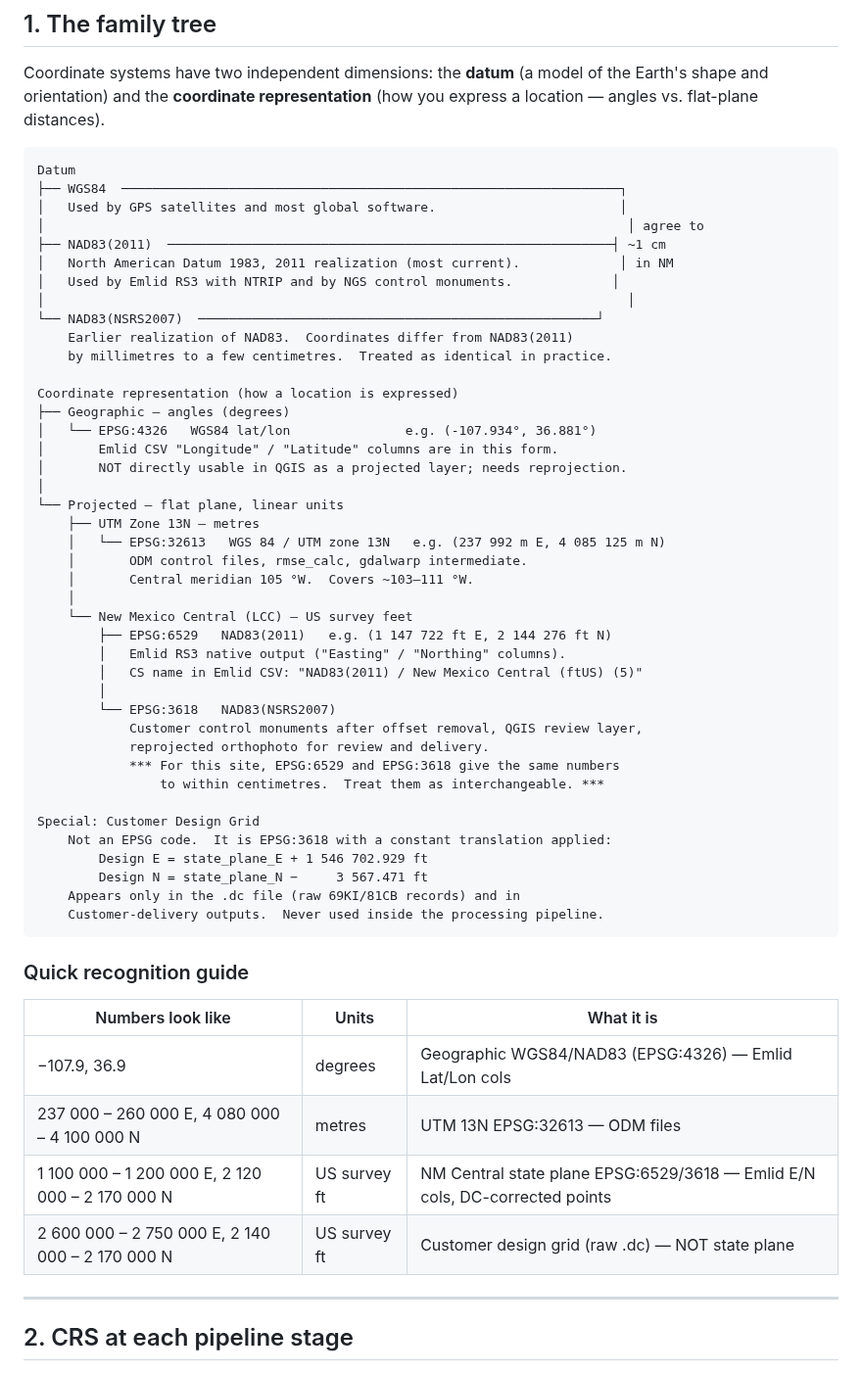
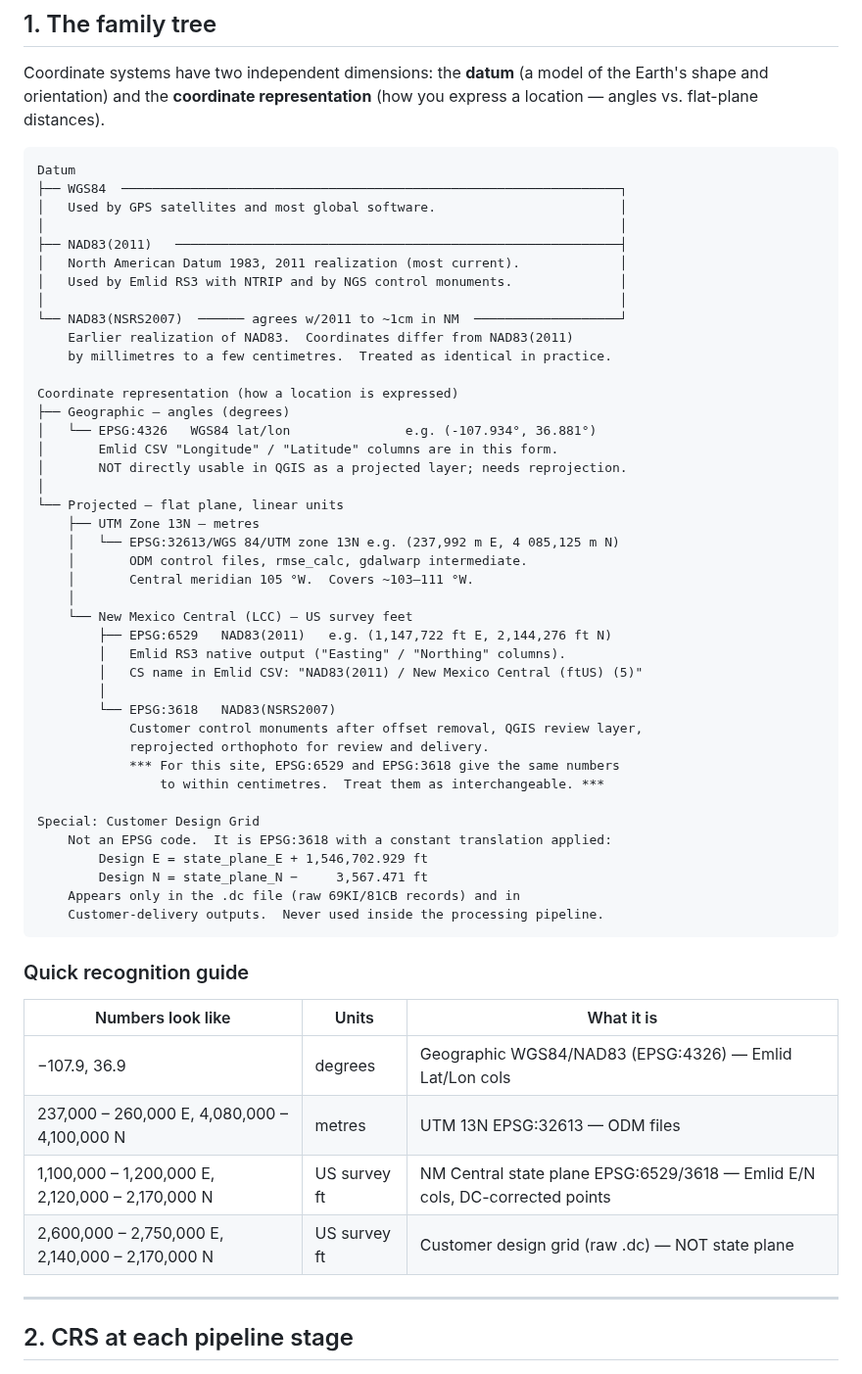
Before and after one commit to jrstear/geo, a Markdown page: docs/coordinate-flow.md, the part around one of its changes. Shown at 98% size. GitHub-like rendering.

Commit message:
minor reformatting

````diff
--- a/docs/coordinate-flow.md
+++ b/docs/coordinate-flow.md
@@ -16,12 +16,12 @@ express a location — angles vs. flat-plane distances).
 Datum
 ├── WGS84  ─────────────────────────────────────────────────────────────────┐
 │   Used by GPS satellites and most global software.                        │
-│                                                                            │ agree to
-├── NAD83(2011)  ──────────────────────────────────────────────────────────┤ ~1 cm
-│   North American Datum 1983, 2011 realization (most current).             │ in NM
-│   Used by Emlid RS3 with NTRIP and by NGS control monuments.             │
-│                                                                            │
-└── NAD83(NSRS2007)  ────────────────────────────────────────────────────┘
+│                                                                           │
+├── NAD83(2011)   ──────────────────────────────────────────────────────────┤
+│   North American Datum 1983, 2011 realization (most current).             │
+│   Used by Emlid RS3 with NTRIP and by NGS control monuments.              │
+│                                                                           │
+└── NAD83(NSRS2007)  ────── agrees w/2011 to ~1cm in NM  ───────────────────┘
     Earlier realization of NAD83.  Coordinates differ from NAD83(2011)
     by millimetres to a few centimetres.  Treated as identical in practice.
 
@@ -33,12 +33,12 @@ Coordinate representation (how a location is expressed)
 │
 └── Projected — flat plane, linear units
     ├── UTM Zone 13N — metres
-    │   └── EPSG:32613   WGS 84 / UTM zone 13N   e.g. (237 992 m E, 4 085 125 m N)
+    │   └── EPSG:32613/WGS 84/UTM zone 13N e.g. (237,992 m E, 4 085,125 m N)
     │       ODM control files, rmse_calc, gdalwarp intermediate.
     │       Central meridian 105 °W.  Covers ~103–111 °W.
     │
     └── New Mexico Central (LCC) — US survey feet
-        ├── EPSG:6529   NAD83(2011)   e.g. (1 147 722 ft E, 2 144 276 ft N)
+        ├── EPSG:6529   NAD83(2011)   e.g. (1,147,722 ft E, 2,144,276 ft N)
         │   Emlid RS3 native output ("Easting" / "Northing" columns).
         │   CS name in Emlid CSV: "NAD83(2011) / New Mexico Central (ftUS) (5)"
         │
@@ -50,8 +50,8 @@ Coordinate representation (how a location is expressed)
 
 Special: Customer Design Grid
     Not an EPSG code.  It is EPSG:3618 with a constant translation applied:
-        Design E = state_plane_E + 1 546 702.929 ft
-        Design N = state_plane_N −     3 567.471 ft
+        Design E = state_plane_E + 1,546,702.929 ft
+        Design N = state_plane_N −     3,567.471 ft
     Appears only in the .dc file (raw 69KI/81CB records) and in
     Customer-delivery outputs.  Never used inside the processing pipeline.
 ```
@@ -61,10 +61,9 @@ Special: Customer Design Grid
 | Numbers look like | Units | What it is |
 |---|---|---|
 | −107.9, 36.9 | degrees | Geographic WGS84/NAD83 (EPSG:4326) — Emlid Lat/Lon cols |
-| 237 000 – 260 000 E, 4 080 000 – 4 100 000 N | metres | UTM 13N EPSG:32613 — ODM files |
-| 1 100 000 – 1 200 000 E, 2 120 000 – 2 170 000 N | US survey ft | NM Central state plane EPSG:6529/3618 — Emlid E/N cols, DC-corrected points |
-| 2 600 000 – 2 750 000 E, 2 140 000 – 2 170 000 N | US survey ft | Customer design grid (raw .dc) — NOT state plane |
-
+| 237,000 – 260,000 E, 4,080,000 – 4,100,000 N | metres | UTM 13N EPSG:32613 — ODM files |
+| 1,100,000 – 1,200,000 E, 2,120,000 – 2,170,000 N | US survey ft | NM Central state plane EPSG:6529/3618 — Emlid E/N cols, DC-corrected points |
+| 2,600,000 – 2,750,000 E, 2,140,000 – 2,170,000 N | US survey ft | Customer design grid (raw .dc) — NOT state plane |
 ---
 
 ## 2. CRS at each pipeline stage
````
Also changed, not shown: other parts of docs/coordinate-flow.md (+2 -2 lines).
